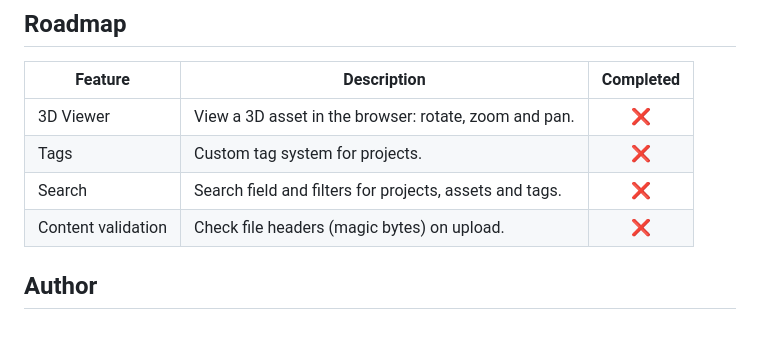
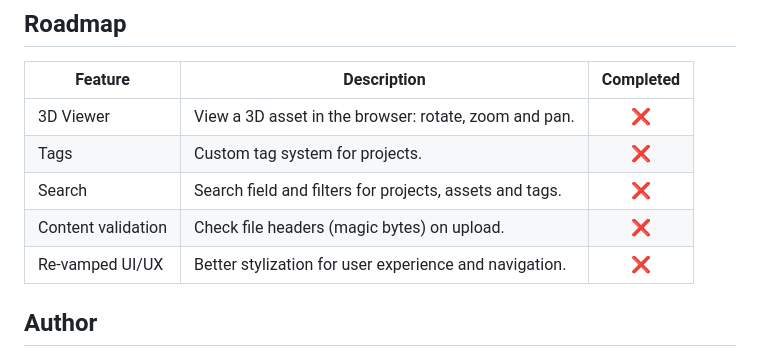
Before and after one commit to QuarkNode/AssetLibrary, a Markdown page: README.md, the part around the change. Rendered like a GitHub page; blank space fills up the shorter version.

Commit message:
Add revamped UI/UX feature to README
Added a new feature to improve UI/UX for better user experience and navigation.

```diff
--- a/README.md
+++ b/README.md
@@ -122,6 +122,7 @@ Main entities: `User`, `Project`, `Asset`, `Revision`, `Material`.
 | Tags | Custom tag system for projects. | ❌ |
 | Search | Search field and filters for projects, assets and tags. | ❌ |
 | Content validation | Check file headers (magic bytes) on upload. | ❌ |
+| Re-vamped UI/UX | Better stylization for user experience and navigation. | :x: |
 
 ## Author
 
```
